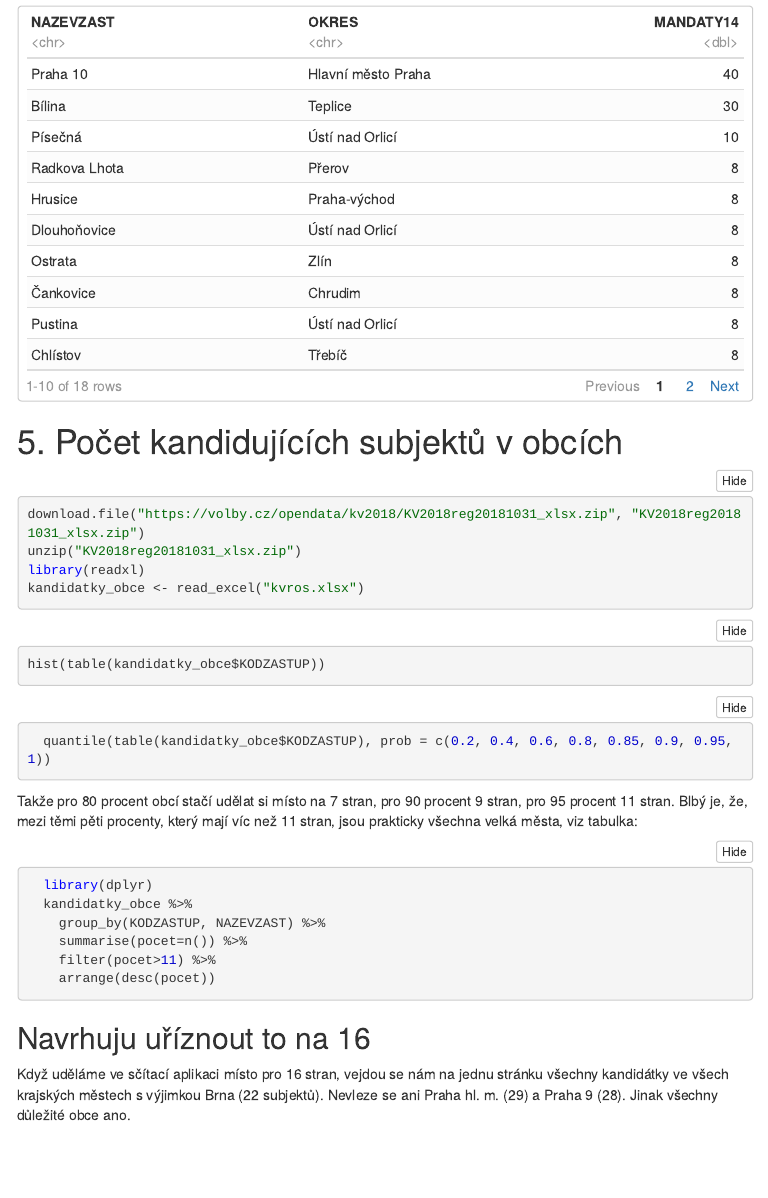
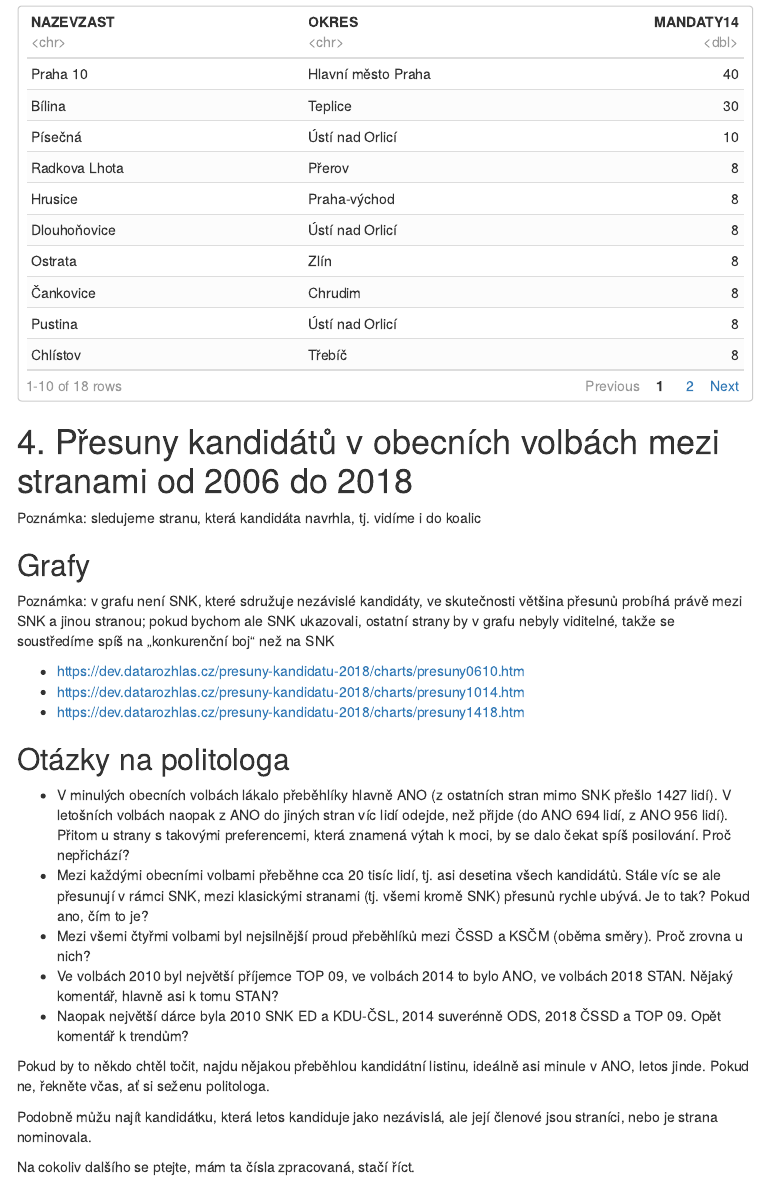
Before and after one commit to DataRozhlas/volby-interni-analyzy, an R Markdown document (analyse.Rmd): the page in a window 1100 px wide, from 17110 px down. The pictures show the output file analyse.nb.html that the author committed with the source, opened offline; menus at the side of the page are left out.

Commit message:
přeběhlíci

````diff
--- a/analyse.Rmd
+++ b/analyse.Rmd
@@ -395,7 +395,30 @@ zastupitelstva14 %>%
   select(NAZEVZAST, OKRES=NAZEVNUTS, MANDATY18=MANDATY))
 ```
 
+# 4. Přesuny kandidátů v obecních volbách mezi stranami od 2006 do 2018
 
+Poznámka: sledujeme stranu, která kandidáta navrhla, tj. vidíme i do koalic
+
+## Grafy
+
+Poznámka: v grafu není SNK, které sdružuje nezávislé kandidáty, ve skutečnosti většina přesunů probíhá právě mezi SNK a jinou stranou; pokud bychom ale SNK ukazovali, ostatní strany by v grafu nebyly viditelné, takže se soustředíme spíš na „konkurenční boj“ než na SNK
+
+- https://dev.datarozhlas.cz/presuny-kandidatu-2018/charts/presuny0610.htm
+- https://dev.datarozhlas.cz/presuny-kandidatu-2018/charts/presuny1014.htm
+- https://dev.datarozhlas.cz/presuny-kandidatu-2018/charts/presuny1418.htm
+
+## Otázky na politologa
+-	V minulých obecních volbách lákalo přeběhlíky hlavně ANO (z ostatních stran mimo SNK přešlo 1427 lidí). V letošních volbách naopak z ANO do jiných stran víc lidí odejde, než přijde (do ANO 694 lidí, z ANO 956 lidí). Přitom u strany s takovými preferencemi, která znamená výtah k moci, by se dalo čekat spíš posilování. Proč nepřichází?
+-	Mezi každými obecními volbami přeběhne cca 20 tisíc lidí, tj. asi desetina všech kandidátů. Stále víc se ale přesunují v rámci SNK, mezi klasickými stranami (tj. všemi kromě SNK) přesunů rychle ubývá. Je to tak? Pokud ano, čím to je?
+-	Mezi všemi čtyřmi volbami byl nejsilnější proud přeběhlíků mezi ČSSD a KSČM (oběma směry). Proč zrovna u nich?
+-	Ve volbách 2010 byl největší příjemce TOP 09, ve volbách 2014 to bylo ANO, ve volbách 2018 STAN. Nějaký komentář, hlavně asi k tomu STAN?
+-	Naopak největší dárce byla 2010 SNK ED a KDU-ČSL, 2014 suverénně ODS, 2018 ČSSD a TOP 09. Opět komentář k trendům?
+
+Pokud by to někdo chtěl točit, najdu nějakou přeběhlou kandidátní listinu, ideálně asi minule v ANO, letos jinde. Pokud ne, řekněte včas, ať si seženu politologa.
+
+Podobně můžu najít kandidátku, která letos kandiduje jako nezávislá, ale její členové jsou straníci, nebo je strana nominovala.
+
+Na cokoliv dalšího se ptejte, mám ta čísla zpracovaná, stačí říct.
 
 # 5. Počet kandidujících subjektů v obcích
 
````
Also changed, not shown: analyse.nb.html.
